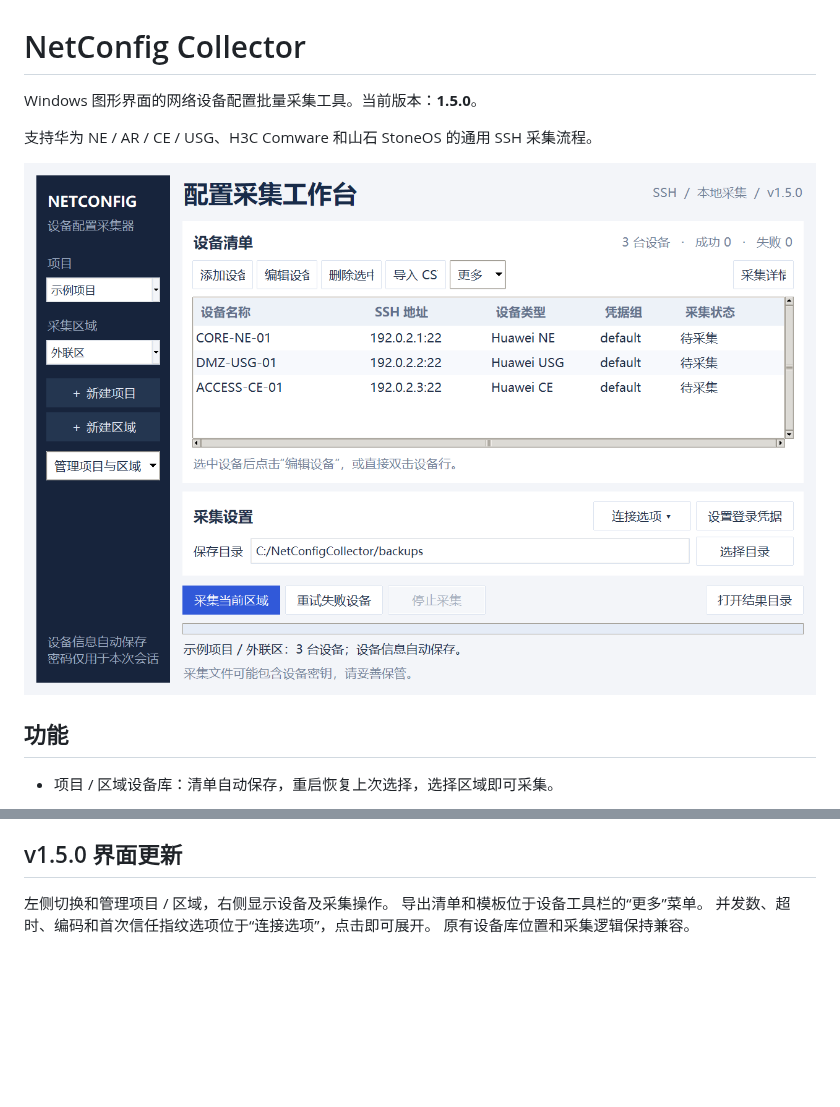
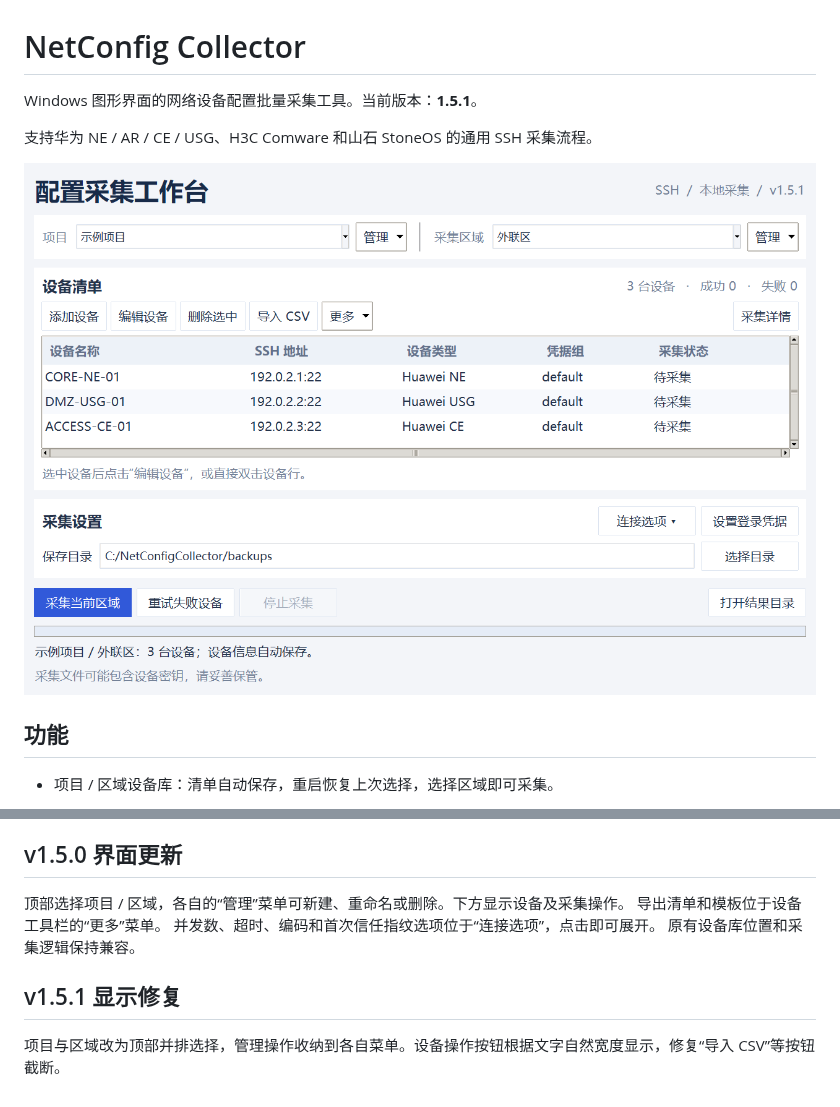
Before and after one commit to ThinYoungXy/netconfig-collector, a Markdown page: README.md, 2 parts joined by grey strips. Drawn GitHub-style; pictures changed too: docs/preview.png; blank space fills up the shorter version.

```diff
--- a/README.md
+++ b/README.md
@@ -1,6 +1,6 @@
 # NetConfig Collector
 
-Windows 图形界面的网络设备配置批量采集工具。当前版本：**1.5.0**。
+Windows 图形界面的网络设备配置批量采集工具。当前版本：**1.5.1**。
 
 支持华为 NE / AR / CE / USG、H3C Comware 和山石 StoneOS 的通用 SSH 采集流程。
 
@@ -74,7 +74,11 @@ SSH 测试使用本机模拟服务器，不连接业务设备。测试中凭据
 
 ## v1.5.0 界面更新
 
-左侧切换和管理项目 / 区域，右侧显示设备及采集操作。
+顶部选择项目 / 区域，各自的“管理”菜单可新建、重命名或删除。下方显示设备及采集操作。
 导出清单和模板位于设备工具栏的“更多”菜单。
 并发数、超时、编码和首次信任指纹选项位于“连接选项”，点击即可展开。
 原有设备库位置和采集逻辑保持兼容。
+
+## v1.5.1 显示修复
+
+项目与区域改为顶部并排选择，管理操作收纳到各自菜单。设备操作按钮根据文字自然宽度显示，修复“导入 CSV”等按钮截断。
```
Also changed, not shown: docs/使用说明.md (+6 -2 lines), 2 other files.
